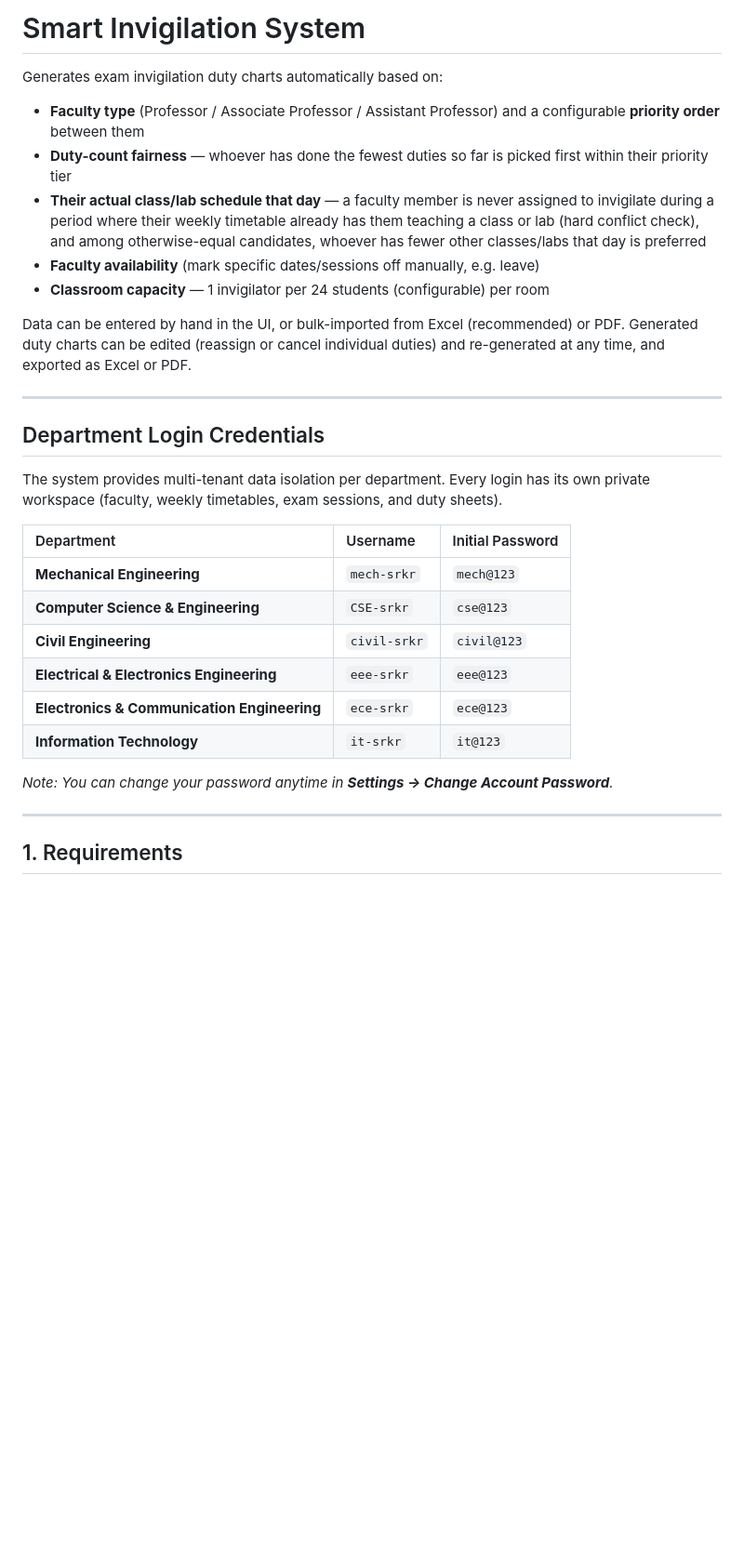
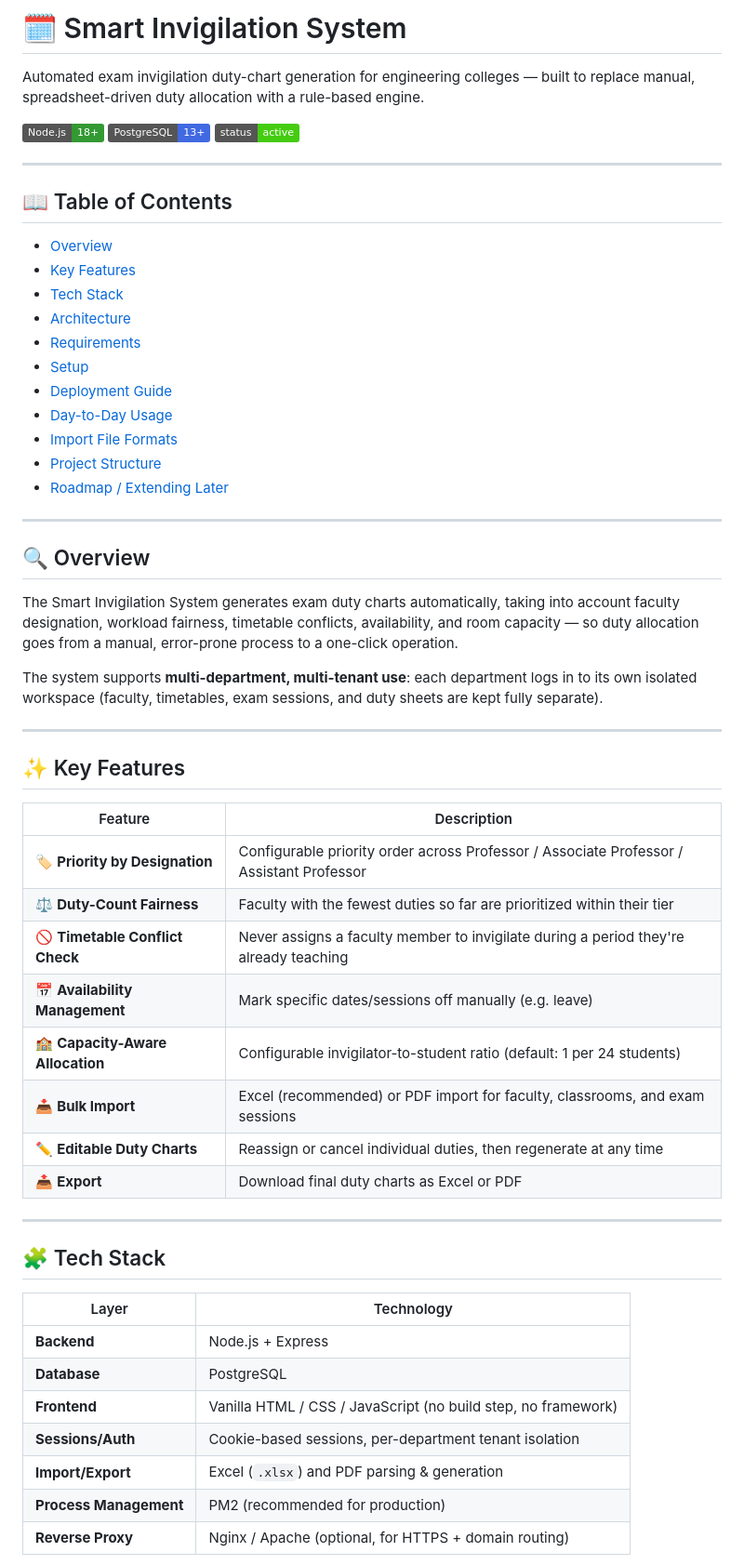
Before and after one commit to mkvamsi246-cmd/duty-srkr, a Markdown page: README.md, the part around one of its changes. Shown at 93% size. Rendered like a GitHub page; badges without logos; blank space fills up the shorter version.

Commit message:
Revise README for better organization and clarity
Updated README to enhance clarity and structure with new sections and improved formatting.

```diff
--- a/README.md
+++ b/README.md
@@ -1,31 +1,61 @@
-# Smart Invigilation System
+# 🗓️ Smart Invigilation System
 
-Generates exam invigilation duty charts automatically based on:
-- **Faculty type** (Professor / Associate Professor / Assistant Professor) and a configurable **priority order** between them
-- **Duty-count fairness** — whoever has done the fewest duties so far is picked first within their priority tier
-- **Their actual class/lab schedule that day** — a faculty member is never assigned to invigilate during a period where their weekly timetable already has them teaching a class or lab (hard conflict check), and among otherwise-equal candidates, whoever has fewer other classes/labs that day is preferred
-- **Faculty availability** (mark specific dates/sessions off manually, e.g. leave)
-- **Classroom capacity** — 1 invigilator per 24 students (configurable) per room
+Automated exam invigilation duty-chart generation for engineering colleges — built to replace manual, spreadsheet-driven duty allocation with a rule-based engine.
 
-Data can be entered by hand in the UI, or bulk-imported from Excel (recommended) or PDF. Generated duty charts can be edited (reassign or cancel individual duties) and re-generated at any time, and exported as Excel or PDF.
+![Node.js](https://img.shields.io/badge/Node.js-18%2B-339933?logo=node.js&logoColor=white)
+![PostgreSQL](https://img.shields.io/badge/PostgreSQL-13%2B-4169E1?logo=postgresql&logoColor=white)
+![License](https://img.shields.io/badge/status-active-brightgreen)
 
 ---
 
-## Department Login Credentials
+## 📖 Table of Contents
 
-The system provides multi-tenant data isolation per department. Every login has its own private workspace (faculty, weekly timetables, exam sessions, and duty sheets).
-
-| Department | Username | Initial Password |
-| :--- | :--- | :--- |
-| **Mechanical Engineering** | `mech-srkr` | `mech@123` |
-| **Computer Science & Engineering** | `CSE-srkr` | `cse@123` |
-| **Civil Engineering** | `civil-srkr` | `civil@123` |
-| **Electrical & Electronics Engineering** | `eee-srkr` | `eee@123` |
-| **Electronics & Communication Engineering** | `ece-srkr` | `ece@123` |
-| **Information Technology** | `it-srkr` | `it@123` |
-
-*Note: You can change your password anytime in **Settings → Change Account Password**.*
+- [Overview](#-overview)
+- [Key Features](#-key-features)
+- [Tech Stack](#-tech-stack)
+- [Architecture](#-architecture)
+- [Requirements](#-requirements)
+- [Setup](#-setup)
+- [Deployment Guide](#-deployment-guide)
+- [Day-to-Day Usage](#-day-to-day-usage)
+- [Import File Formats](#-import-file-formats)
+- [Project Structure](#-project-structure)
+- [Roadmap / Extending Later](#-roadmap--extending-later)
 
 ---
 
-## 1. Requirements
+## 🔍 Overview
+
+The Smart Invigilation System generates exam duty charts automatically, taking into account faculty designation, workload fairness, timetable conflicts, availability, and room capacity — so duty allocation goes from a manual, error-prone process to a one-click operation.
+
+The system supports **multi-department, multi-tenant use**: each department logs in to its own isolated workspace (faculty, timetables, exam sessions, and duty sheets are kept fully separate).
+
+---
+
+## ✨ Key Features
+
+| Feature | Description |
+|---|---|
+| 🏷️ **Priority by Designation** | Configurable priority order across Professor / Associate Professor / Assistant Professor |
+| ⚖️ **Duty-Count Fairness** | Faculty with the fewest duties so far are prioritized within their tier |
+| 🚫 **Timetable Conflict Check** | Never assigns a faculty member to invigilate during a period they're already teaching |
+| 📅 **Availability Management** | Mark specific dates/sessions off manually (e.g. leave) |
+| 🏫 **Capacity-Aware Allocation** | Configurable invigilator-to-student ratio (default: 1 per 24 students) |
+| 📥 **Bulk Import** | Excel (recommended) or PDF import for faculty, classrooms, and exam sessions |
+| ✏️ **Editable Duty Charts** | Reassign or cancel individual duties, then regenerate at any time |
+| 📤 **Export** | Download final duty charts as Excel or PDF |
+
+---
+
+## 🧩 Tech Stack
+
+| Layer | Technology |
+|---|---|
+| **Backend** | Node.js + Express |
+| **Database** | PostgreSQL |
+| **Frontend** | Vanilla HTML / CSS / JavaScript (no build step, no framework) |
+| **Sessions/Auth** | Cookie-based sessions, per-department tenant isolation |
+| **Import/Export** | Excel (`.xlsx`) and PDF parsing & generation |
+| **Process Management** | PM2 (recommended for production) |
+| **Reverse Proxy** | Nginx / Apache (optional, for HTTPS + domain routing) |
+
```
Also changed, not shown: other parts of README.md (+97 -38 lines).
